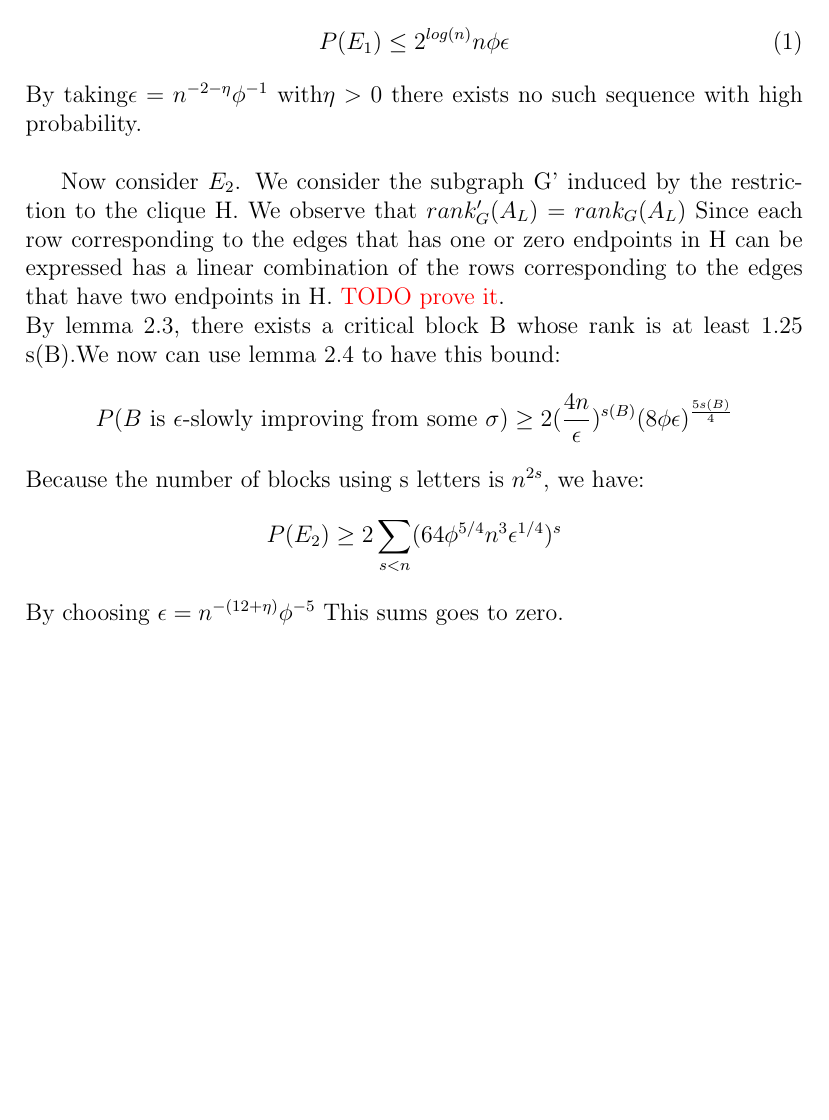
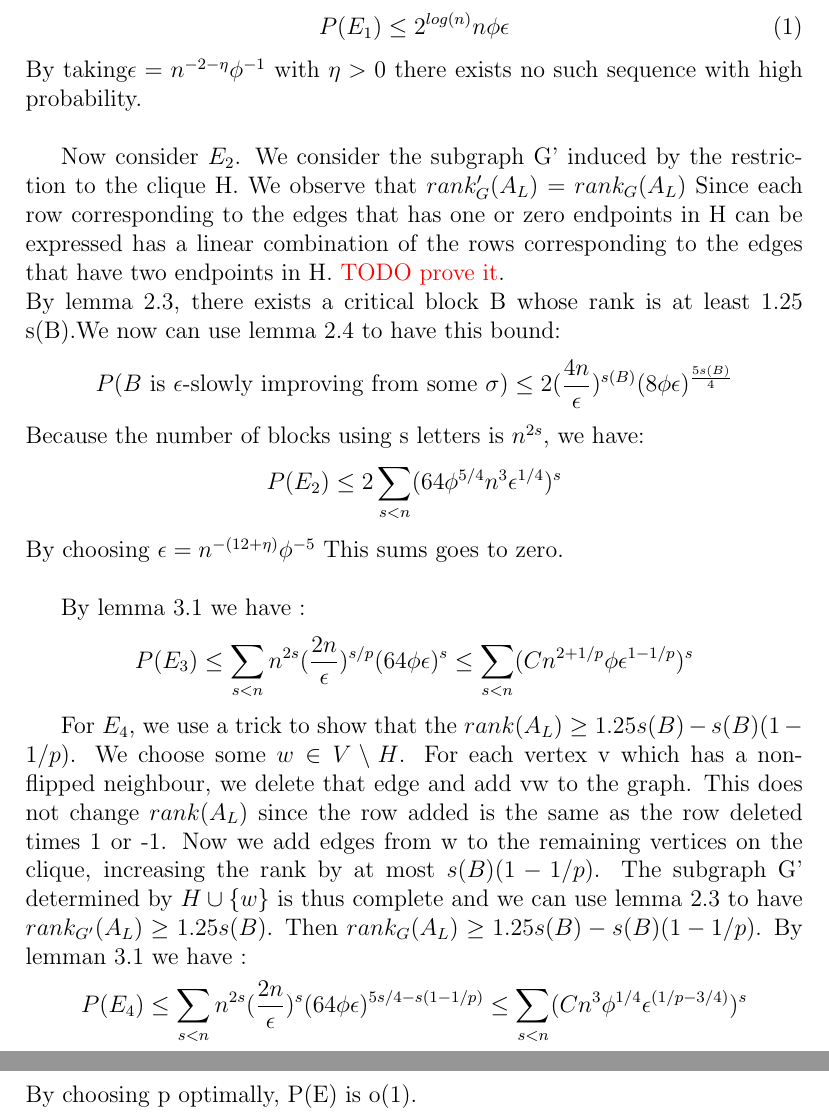
Before and after one commit to Kalaboum/MasterSemesterProject, a LaTeX document (report/ProofOneCliqueAndLogDegrees.tex): part of page 4 of 4 before the commit and two parts of pages 5 and 6 of 6 after it, the two joined at a grey line, cut so that both start at the same text, the shorter picture padded with empty space. The pictures show the PDF file report/ProofOneCliqueAndLogDegrees.pdf that the author committed with the source.

Commit message:
work of thursday, first draft complete

```diff
--- a/report/ProofOneCliqueAndLogDegrees.tex
+++ b/report/ProofOneCliqueAndLogDegrees.tex
@@ -80,7 +80,8 @@ P(L is $\epsilon$-slowly improving from some $\sigma$) $\leq 2 (\dfrac{4n}{\epsi
 \section{Proof of Proposition \ref{prop}}
 
 \begin{lemma}
-If $s(L) < n$, then \\
+\label{boundN}
+If $s(L) < n$, and $rank(L) \geq (1+\theta)s(L)$ then \\
 \begin{equation*}
 P(L \text{ is }\epsilon\text{-slowly improving from some }sigma_0)  \leq (2n/\epsilon)^{s_0}(64\phi\epsilon)^{rank(A_L)}
 \end{equation*}
@@ -93,5 +94,4 @@ We split $h(\sigma)$ in three part $h_0(\sigma), h_1(\sigma), h_2(\sigma)$ Where
 $h_0(\sigma_t) - h_0(\sigma_{t -1}) = 0$. Since the edges whose both endpoints are not flipped do not provoke a change in the total weight cut. \\
 \begin{equation*}
 \begin{split}
-h_1(\sigma_t) - h_1(\sigma_{t-1}) = -\sigma_t(v_t)\sum_{u \not\in T, uv_t \in E}\sigma_0(u)X_{uv_t} \\
-= \sigma_t(v_t)Q(v_t).
+&h_1(\sigma_t) - h_1(\sigma_{t-1}) = -\sigma_t(v_t)\sum_{u \not\in T, uv_t \in E}\sigma_0(u)X_{uv_t} \\
@@ -101,6 +108,25 @@ h_1(\sigma_t) - h_1(\sigma_{t-1}) = -\sigma_t(v_t)\sum_{u \not\in T, uv_t \in E}
+0 & otherwise
+\end{cases}
+\end{split}
+\end{equation*}
+Since $\alpha_t'$ concerns only the rows linearly independant from $A_L$, $rank([\alpha_t']_{t \leq l}) = rank(A_L)$. \\
+\begin{equation*}
+h(\sigma_t) - h(\sigma_{t-1} = \langle\alpha ', X \rangle +   \sigma_t(v_t)d_t + \delta_t \text{    where }|\delta_t| \leq \epsilon
+\end{equation*}
 
+We now must find a bound, for which this is at most $\epsilon$. Since  $|\delta_t| \leq \epsilon$, L is $\epsilon$-slowly improving implies that:
+\begin{equation*}
+| \langle\alpha ', X \rangle +   \sigma_t(v_t)d_t| \leq 2\epsilon \forall t \leq l
+\end{equation*}
+
+We need that $ \langle\alpha ', X \rangle \in [- d_t -2\epsilon, -d_t + 2\epsilon] \cup [d_t - 2\epsilon, d_t + 2\epsilon]$, Using lemma \ref{noise}, this is equal to $8\phi\epsilon^{rank(A_L)}$. Using union bound over $\sigma_{t \in T}$ and $d$ :
+\begin{equation*}
+\text{P(L is }\epsilon\text{-slowly improving from some }\sigma_0 \leq 2^{2rank(A_L) + s}(\frac{2n}{\epsilon})^{s_0}(8\phi\epsilon)^{rank(A_L)}
+\end{equation*}
+Remark the $s_0$ instead of $s$ in exponent, since vertices that have no-non flipped neighbors need not be taken in this bound. \\
+By using  $rank(L) \geq (1+\theta)s(L)$, we get the desired bound. \\
 
 We will prove the proposition by considering different sequences of size 2n.\\
+Let $ p > 1$, l(L) = 2n : \\
+$E$ is the event corresponding to $\exists L, \sigma_0, \text{ s.t. L is }\epsilon\text{-slowly improving from }\sigma_0 $\\
 $E_1$ is the event corresponding to $\exists L, \sigma_0, \text{ s.t. L is }\epsilon\text{-slowly improving from }\sigma_0 \text{ and }S(L) \not\subseteq H$.\\
-$E_2$ is the event corresponding to $\exists L, \sigma_0,\text{ s.t. L is }\epsilon\text{-slowly improving from }\sigma_0\text{ and }S(L) \subseteq H and s(L) < r$. \\
-$E_3$   is the event corresponding to $\exists L, \sigma_0,\text{ s.t. L is }\epsilon\text{-slowly improving from }\sigma_0\text{ and }S(L) \subseteq H and s(L) = r$ \\
@@ -107,20 +137,35 @@ $E_3$   is the event corresponding to $\exists L, \sigma_0,\text{ s.t. L is }\ep
+\begin{equation*}
+P(E) \leq P(E_1) + P(E_2) + P(E_3) + P(E_4)
+\end{equation*}
+
 
 Consider $E_1$. Fix $L$ and $\sigma_0$ then there must be a vertex $v \in S(L)$ whose degree is at most $log(n)$. By lemma  \ref{noise}, the probability that $\alpha_v \in [0, \epsilon] = \phi \epsilon$. Using union bound on the number of vertices and the starting configuration of those vertices we have:
 \begin{equation}
 P(E_1)  \leq 2^{log(n)}n \phi \epsilon
 \end{equation}
-By taking$\epsilon = n^{-2 - \eta} \phi^{-1}$ with$\eta > 0$ there exists no such sequence with high probability. \\
+By taking$\epsilon = n^{-2 - \eta} \phi^{-1}$ with $\eta > 0$ there exists no such sequence with high probability. \\
 
 Now consider $E_2$. We consider the subgraph G' induced by the restriction to the clique H. We observe that $rank_G'(A_L) = rank_G(A_L)$ Since each row corresponding to the edges that has one or zero endpoints in H can be expressed has a linear combination of the rows corresponding to the edges that have two endpoints in H. \textcolor{red}{TODO prove it}. \\
 By lemma \ref{critical}, there exists a critical block B whose rank is at least 1.25 s(B).We now can use lemma \ref{bound} to have this bound:
 \begin{equation*}
-P(B \text{ is }\epsilon \text {-slowly improving from some }\sigma) \geq 2(\frac{4n}{\epsilon})^{s(B)}(8\phi\epsilon)^{\frac{5s(B)}{4}}
+P(B \text{ is }\epsilon \text {-slowly improving from some }\sigma) \leq 2(\frac{4n}{\epsilon})^{s(B)}(8\phi\epsilon)^{\frac{5s(B)}{4}}
 \end{equation*}
 Because the number of blocks using s letters is $n^{2s}$, we have:
 \begin{equation*}
-P(E_2) \geq 2 \sum_{s < n}(64\phi^{5/4}n^3\epsilon^{1/4})^s
+P(E_2) \leq 2 \sum_{s < n}(64\phi^{5/4}n^3\epsilon^{1/4})^s
 \end{equation*}
-By choosing $\epsilon = n^{-(12 + \eta)}\phi^{-5}$ This sums goes to zero.
+By choosing $\epsilon = n^{-(12 + \eta)}\phi^{-5}$ This sums goes to zero.\\
 
+By lemma \ref{boundN} we have :
+\begin{equation*}
+P(E_3) \leq  \sum_{s < n}n^{2s}(\dfrac{2n}{\epsilon})^{s/p}(64\phi\epsilon)^{s} \leq \sum_{s < n}(Cn^{2 + 1/p}\phi\epsilon^{1 - 1/p})^{s}
+\end{equation*}
+
+For $E_4$, we use a trick to show that the $rank(A_L) \geq 1.25s(B) - s(B)(1 - 1/p)$. We choose some $w \in V \setminus H$. For each vertex v which has a non-flipped neighbour, we delete that edge and add vw to the graph. This does not change $rank(A_L)$ since the row added is the same as the row deleted times 1 or -1. Now we add edges from w to the remaining vertices on the clique, increasing the rank by at most $s(B)(1 - 1/p)$. The subgraph G' determined by $H \cup \{w\}$ is thus complete and we can use  lemma \ref{critical} to have $rank_{G'}(A_L) \geq 1.25 s(B)$. Then $rank_G(A_L) \geq 1.25s(B) - s(B)(1 - 1/p)$.
+By lemman \ref{boundN} we have :
+\begin{equation*}
+P(E_4) \leq  \sum_{s < n}n^{2s}(\dfrac{2n}{\epsilon})^{s}(64\phi\epsilon)^{5s/4 - s(1 - 1/p)} \leq \sum_{s < n}(Cn^{3}\phi^{1/4}\epsilon^{(1/p - 3/4)})^{s}
+\end{equation*}
+By choosing p optimally, P(E) is o(1).
 
 \end{document}
```
Also changed, not shown: report/ProofOneCliqueAndLogDegrees.pdf, report/ProofOneCliqueAndLogDegrees.tex (15 more changed lines).
